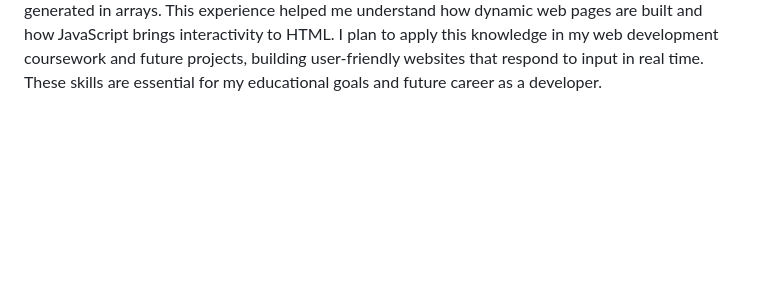
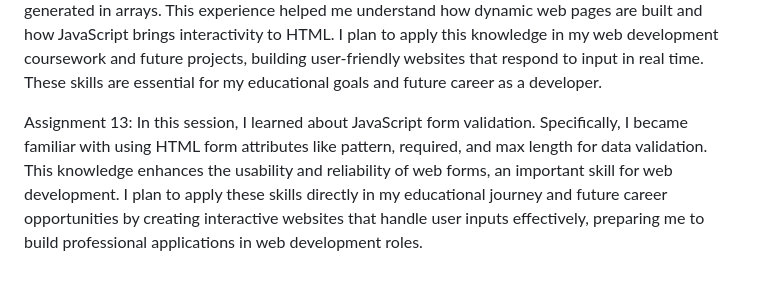
Before and after one commit to aglover02/aglover02.github.io, a Markdown page: README.md, the part around the change. Rendered like a GitHub page; blank space fills up the shorter version.

```diff
--- a/README.md
+++ b/README.md
@@ -26,3 +26,6 @@ Assignment 10: In this session, I got a better understanding of JavaScript objec
 Assignment 11: This session has improved my understanding of JavaScript programming by demonstrating how to effectively use the Document Object Model (DOM) and interact with the Browser Object Model (BOM). Mapping node types to descriptive strings and converting live collections into static lists emphasized the importance of precision and best practices. I plan to apply this in my education and further studies in web development, as well as in my future career as a developer, where writing clean, efficient, and maintainable code is important for building web applications.
 
 Assignment 12: In this session, I used JavaScript to create dynamic HTML content by responding to user interactions and updating the page without reloading it. I practiced handling events like button clicks and key presses, manipulating the DOM to add and remove elements, and displaying data generated in arrays. This experience helped me understand how dynamic web pages are built and how JavaScript brings interactivity to HTML. I plan to apply this knowledge in my web development coursework and future projects, building user-friendly websites that respond to input in real time. These skills are essential for my educational goals and future career as a developer.
+
+
+Assignment 13: In this session, I learned about JavaScript form validation. Specifically, I became familiar with using HTML form attributes like pattern, required, and max length for data validation. This knowledge enhances the usability and reliability of web forms, an important skill for web development. I plan to apply these skills directly in my educational journey and future career opportunities by creating interactive websites that handle user inputs effectively, preparing me to build professional applications in web development roles.
```
